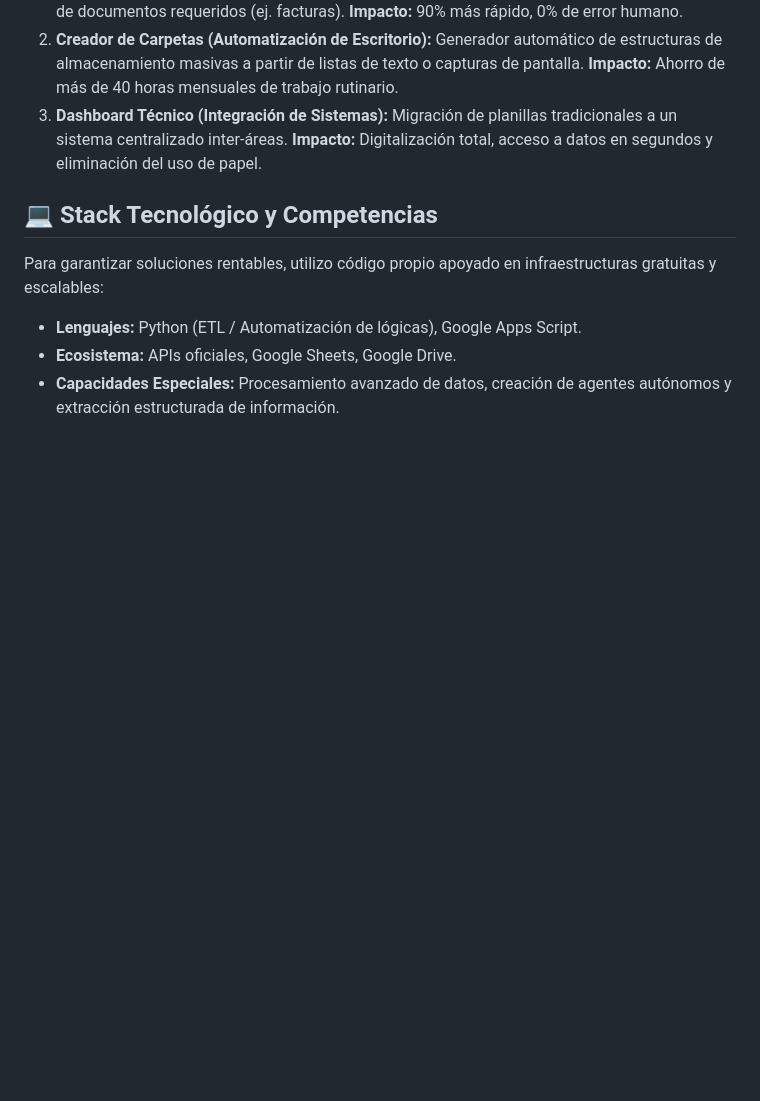
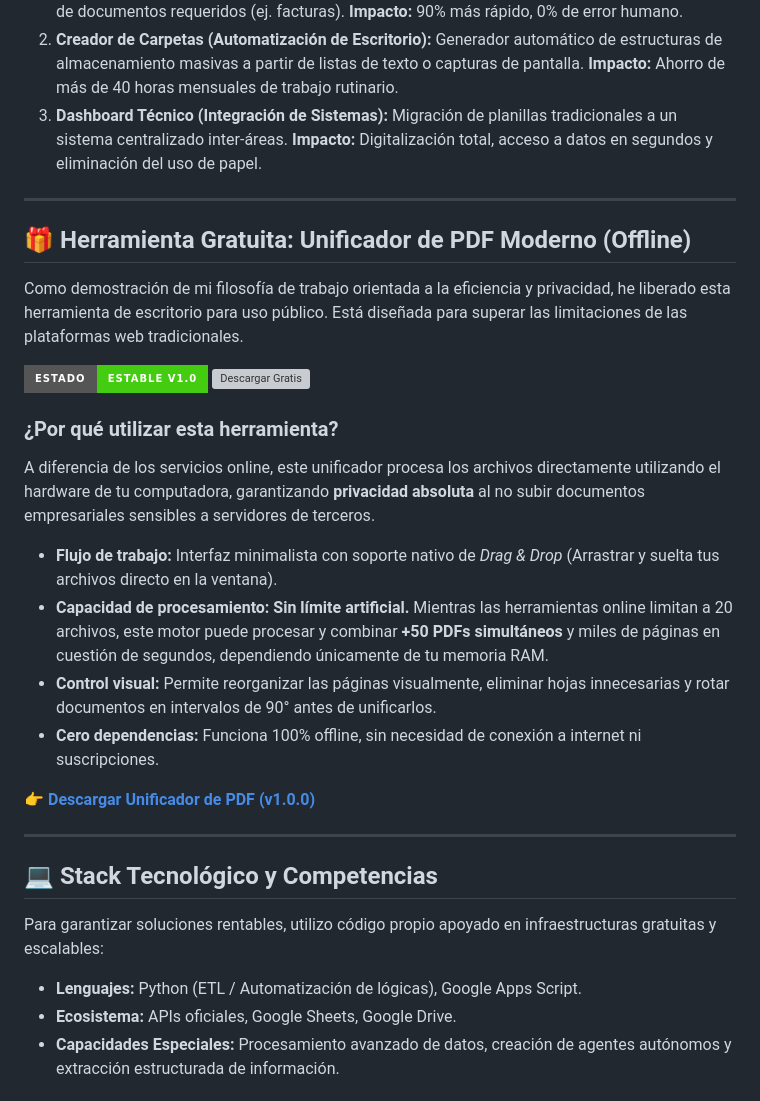
Before and after one commit to leandrosesto-aut/automatizaciones, a Markdown page: README.md, the part around the change. Drawn GitHub-style; badges without logos; blank space fills up the shorter version; grey boxes are pictures that could not be loaded.

```diff
--- a/README.md
+++ b/README.md
@@ -21,6 +21,27 @@ He transformado procesos manuales complejos en flujos de trabajo autónomos y se
 2. **Creador de Carpetas (Automatización de Escritorio):** Generador automático de estructuras de almacenamiento masivas a partir de listas de texto o capturas de pantalla. **Impacto:** Ahorro de más de 40 horas mensuales de trabajo rutinario.
 3. **Dashboard Técnico (Integración de Sistemas):** Migración de planillas tradicionales a un sistema centralizado inter-áreas. **Impacto:** Digitalización total, acceso a datos en segundos y eliminación del uso de papel.
 
+---
+
+## 🎁 Herramienta Gratuita: Unificador de PDF Moderno (Offline)
+
+Como demostración de mi filosofía de trabajo orientada a la eficiencia y privacidad, he liberado esta herramienta de escritorio para uso público. Está diseñada para superar las limitaciones de las plataformas web tradicionales.
+
+![Unificador PDF](https://img.shields.io/badge/Estado-Estable_v1.0-success?style=for-the-badge)
+[![Descargar Gratis](https://img.shields.io/badge/Descargar_.EXE-Windows_10/11-blue?style=for-the-badge&logo=windows)](sha256:468105e422e4fee36e8535a9bc02632dbb609b3c4b606fd11b7a889fa901afe3)
+
+### ¿Por qué utilizar esta herramienta?
+A diferencia de los servicios online, este unificador procesa los archivos directamente utilizando el hardware de tu computadora, garantizando **privacidad absoluta** al no subir documentos empresariales sensibles a servidores de terceros.
+
+* **Flujo de trabajo:** Interfaz minimalista con soporte nativo de *Drag & Drop* (Arrastrar y suelta tus archivos directo en la ventana).
+* **Capacidad de procesamiento:** **Sin límite artificial.** Mientras las herramientas online limitan a 20 archivos, este motor puede procesar y combinar **+50 PDFs simultáneos** y miles de páginas en cuestión de segundos, dependiendo únicamente de tu memoria RAM.
+* **Control visual:** Permite reorganizar las páginas visualmente, eliminar hojas innecesarias y rotar documentos en intervalos de 90° antes de unificarlos.
+* **Cero dependencias:** Funciona 100% offline, sin necesidad de conexión a internet ni suscripciones.
+
+👉 **[Descargar Unificador de PDF (v1.0.0)](REEMPLAZAR_POR_TU_ENLACE_AQUI)**
+
+---
+
 ## 💻 Stack Tecnológico y Competencias
 
 Para garantizar soluciones rentables, utilizo código propio apoyado en infraestructuras gratuitas y escalables:
```
